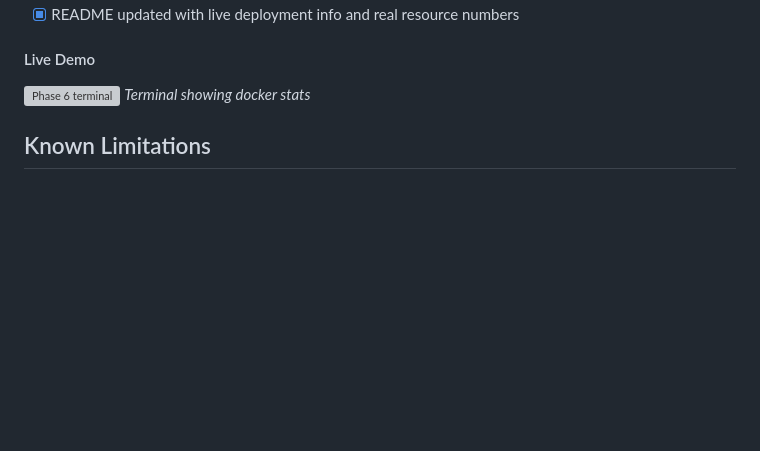
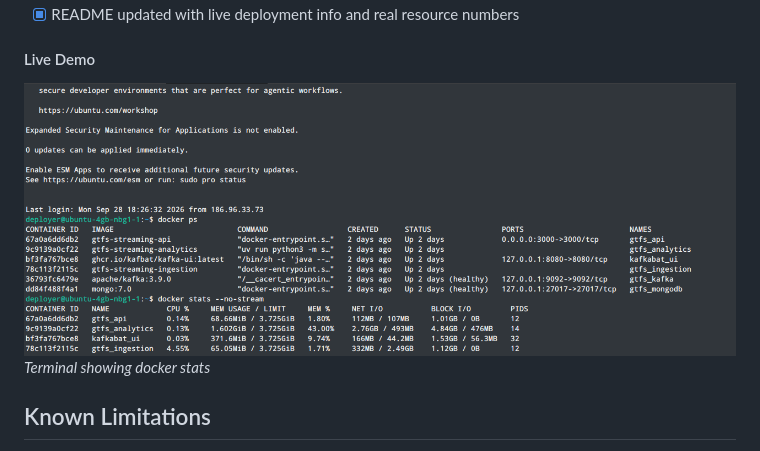
Before and after one commit to EderGtz/GTFS-Realtime-Stream-Engine, a Markdown page: README.md, the part around one of its changes. GitHub-like rendering; blank space fills up the shorter version; grey boxes are pictures that could not be loaded.

Commit message:
fix(docs): update image reference for Phase 6 terminal in README

```diff
--- a/README.md
+++ b/README.md
@@ -312,7 +313,7 @@ Notice that the map draws a connection from Bus A to Bus B, and Bus B to Bus C,
 
 #### Live Demo
 
-![Phase 6 terminal](docs/img/phase6_ssh)
+![Phase 6 terminal](docs/img/phase6_ssh.png)
 *Terminal showing docker stats*
 
 ## Known Limitations
```
Also changed, not shown: other parts of README.md (+1 -0 lines).
